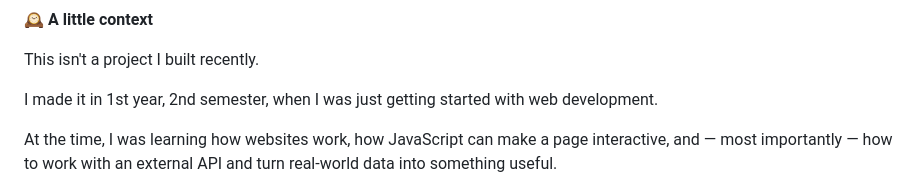
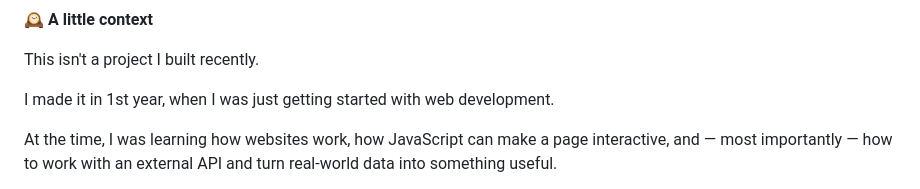
Before and after one commit to Bhumika-78/Weather_App, a Markdown page: README.md, the part around the change. Rendered like a GitHub page.

Commit message:
Clarify project timeline in README
Updated the context section to clarify the project timeline.

```diff
--- a/README.md
+++ b/README.md
@@ -120,7 +120,7 @@ Just **HTML + CSS + JavaScript + an API**.
 
 This isn't a project I built recently.
 
-I made it in 1st year, 2nd semester, when I was just getting started with web development.
+I made it in 1st year, when I was just getting started with web development.
 
 At the time, I was learning how websites work, how JavaScript can make a page interactive, and — most importantly — how to work with an external API and turn real-world data into something useful.
 
```
